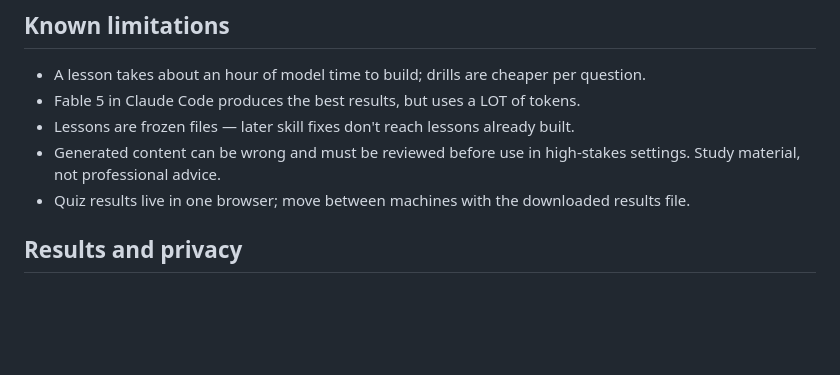
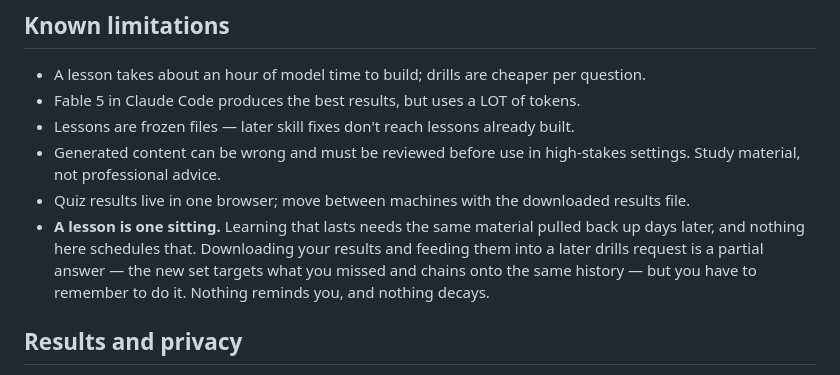
Before and after one commit to ds-vibe/teach-me, a Markdown page: README.md, the part around the change. Rendered like a GitHub page; blank space fills up the shorter version.

Commit message:
README: name the spacing gap plainly in known limitations
Co-Authored-By: Claude Fable 5 <noreply@anthropic.com>
Claude-Session: https://claude.ai/code/session_01LFDtyw1V8XnwKHRzGqV13j

```diff
--- a/README.md
+++ b/README.md
@@ -61,6 +61,7 @@ Rich AI images means photography-quality. Even without these, you'll still get v
 - Lessons are frozen files — later skill fixes don't reach lessons already built.
 - Generated content can be wrong and must be reviewed before use in high-stakes settings. Study material, not professional advice.
 - Quiz results live in one browser; move between machines with the downloaded results file.
+- **A lesson is one sitting.** Learning that lasts needs the same material pulled back up days later, and nothing here schedules that. Downloading your results and feeding them into a later drills request is a partial answer — the new set targets what you missed and chains onto the same history — but you have to remember to do it. Nothing reminds you, and nothing decays.
 
 ## Results and privacy
 
```
